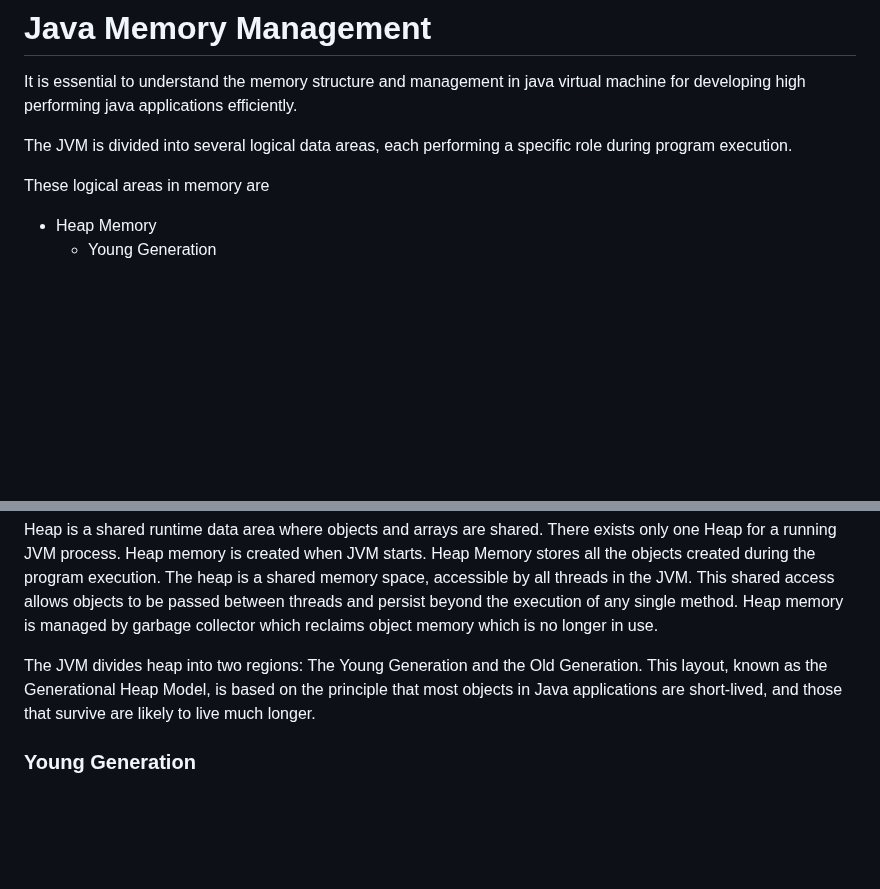
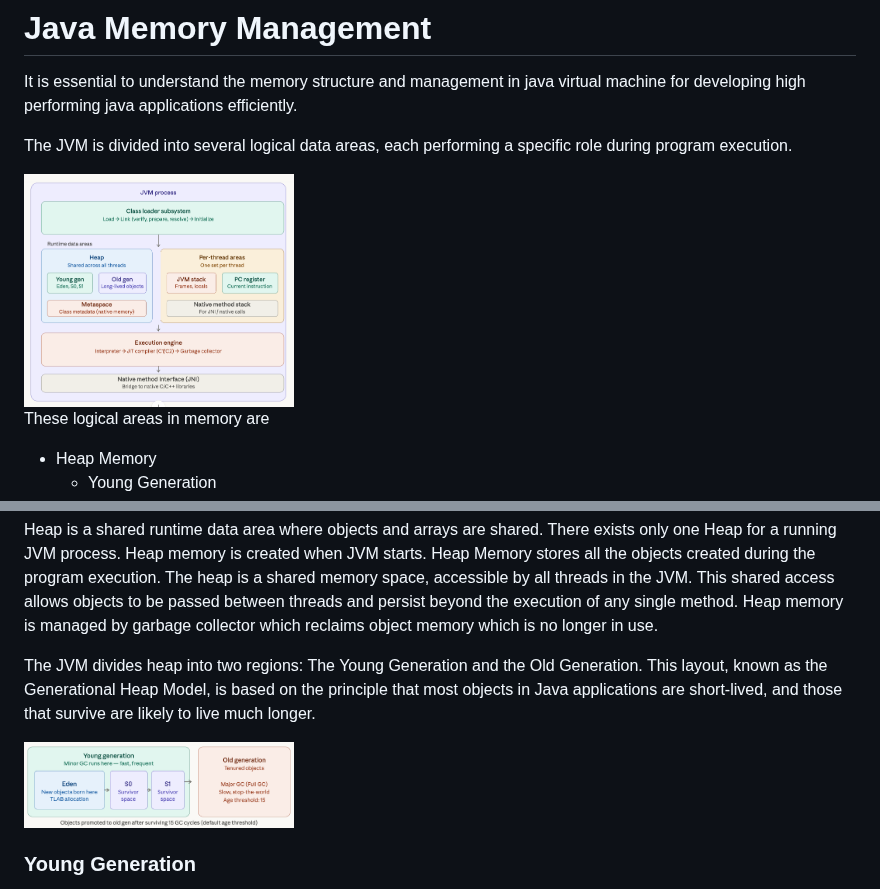
Before and after one commit to nagachary/java-must-read, a Markdown page: memory_management/read/README.md, 2 parts joined by grey strips. GitHub-like rendering; pictures changed too: images/JVM_Heap.png (added), images/JVM_Memory_Management.png (added); blank space fills up the shorter version.

```diff
--- a/memory_management/read/README.md
+++ b/memory_management/read/README.md
@@ -3,6 +3,8 @@
 It is essential to understand the memory structure and management in java virtual machine for developing high performing java applications efficiently.
 
 The JVM is divided into several logical data areas, each performing a specific role during program execution.
+
+<img src="../../images/JVM_Memory_Management.png" width="270" height="130">
 
 These logical areas in memory are
 
@@ -29,6 +31,8 @@ Heap Memory stores all the objects created during the program execution. The hea
 This shared access allows objects to be passed between threads and persist beyond the execution of any single method. Heap memory is managed by garbage collector which reclaims object memory which is no longer in use.
 
 The JVM divides heap into two regions: The Young Generation and the Old Generation. This layout, known as the Generational Heap Model, is based on the principle that most objects in Java applications are short-lived, and those that survive are likely to live much longer.
+
+<img src="../../images/JVM_Heap.png" width="270" height="130">
 
 ### Young Generation
 
```
Also changed, not shown: gen_ai/a2a_read.md (added, +16 -0 lines).
